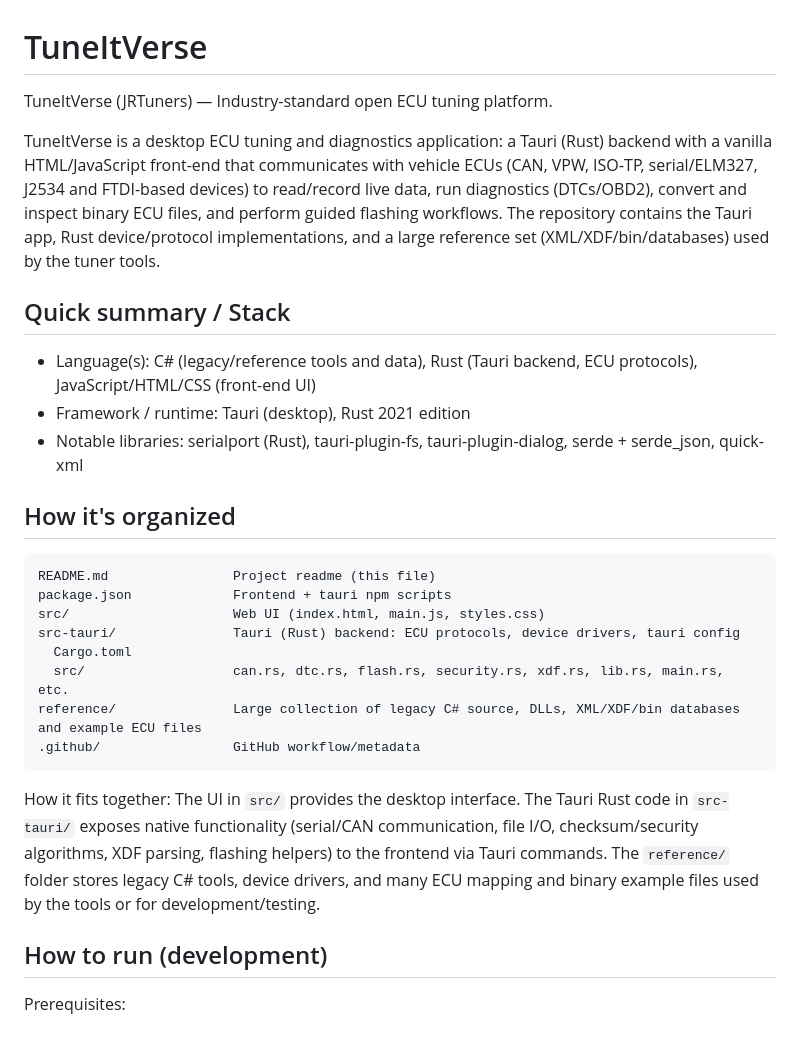
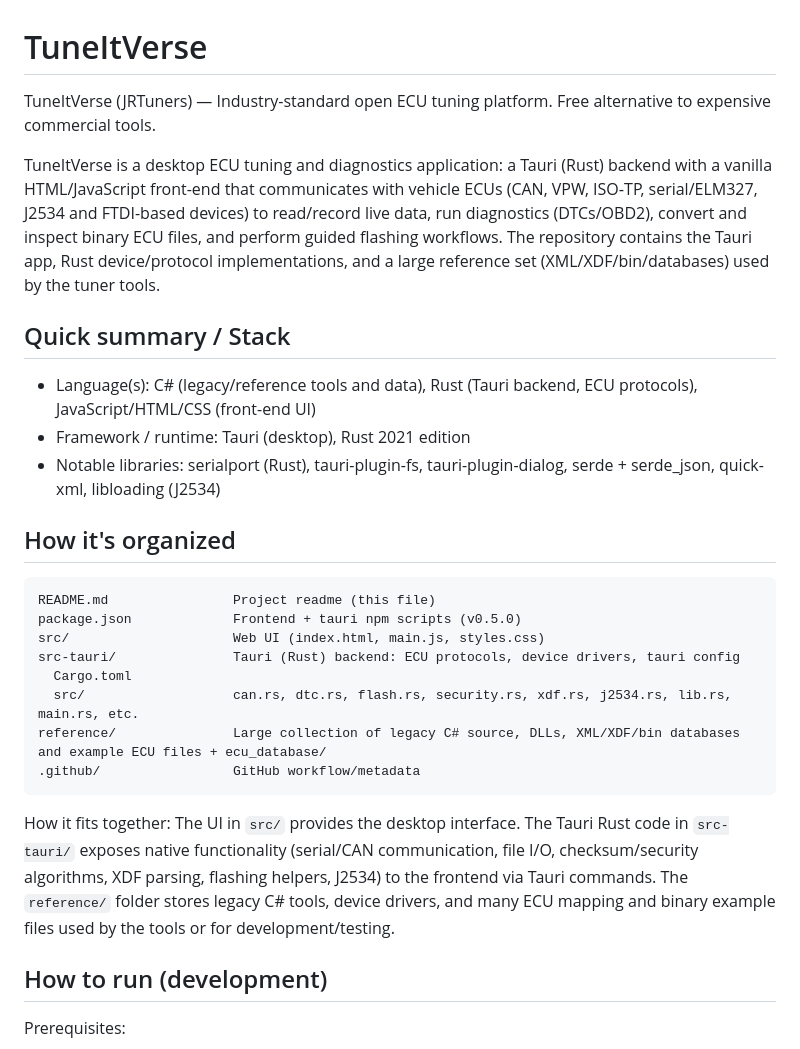
Before and after one commit to jackosler12-spec/TuneItVerse, a Markdown page: README.md, the part around one of its changes. GitHub-like rendering.

Commit message:
docs: update README for v0.5.0 full operational status

````diff
--- a/README.md
+++ b/README.md
@@ -1,26 +1,26 @@
 # TuneItVerse
 
-TuneItVerse (JRTuners) — Industry-standard open ECU tuning platform.
+TuneItVerse (JRTuners) — Industry-standard open ECU tuning platform. Free alternative to expensive commercial tools.
 
 TuneItVerse is a desktop ECU tuning and diagnostics application: a Tauri (Rust) backend with a vanilla HTML/JavaScript front-end that communicates with vehicle ECUs (CAN, VPW, ISO‑TP, serial/ELM327, J2534 and FTDI-based devices) to read/record live data, run diagnostics (DTCs/OBD2), convert and inspect binary ECU files, and perform guided flashing workflows. The repository contains the Tauri app, Rust device/protocol implementations, and a large reference set (XML/XDF/bin/databases) used by the tuner tools.
 
 ## Quick summary / Stack
 - Language(s): C# (legacy/reference tools and data), Rust (Tauri backend, ECU protocols), JavaScript/HTML/CSS (front-end UI)
 - Framework / runtime: Tauri (desktop), Rust 2021 edition
-- Notable libraries: serialport (Rust), tauri-plugin-fs, tauri-plugin-dialog, serde + serde_json, quick-xml
+- Notable libraries: serialport (Rust), tauri-plugin-fs, tauri-plugin-dialog, serde + serde_json, quick-xml, libloading (J2534)
 
 ## How it's organized
 ```
 README.md                Project readme (this file)
-package.json             Frontend + tauri npm scripts
+package.json             Frontend + tauri npm scripts (v0.5.0)
 src/                     Web UI (index.html, main.js, styles.css)
 src-tauri/               Tauri (Rust) backend: ECU protocols, device drivers, tauri config
   Cargo.toml
-  src/                   can.rs, dtc.rs, flash.rs, security.rs, xdf.rs, lib.rs, main.rs, etc.
-reference/               Large collection of legacy C# source, DLLs, XML/XDF/bin databases and example ECU files
+  src/                   can.rs, dtc.rs, flash.rs, security.rs, xdf.rs, j2534.rs, lib.rs, main.rs, etc.
+reference/               Large collection of legacy C# source, DLLs, XML/XDF/bin databases and example ECU files + ecu_database/
 .github/                 GitHub workflow/metadata
 ```
-How it fits together: The UI in `src/` provides the desktop interface. The Tauri Rust code in `src-tauri/` exposes native functionality (serial/CAN communication, file I/O, checksum/security algorithms, XDF parsing, flashing helpers) to the frontend via Tauri commands. The `reference/` folder stores legacy C# tools, device drivers, and many ECU mapping and binary example files used by the tools or for development/testing.
+How it fits together: The UI in `src/` provides the desktop interface. The Tauri Rust code in `src-tauri/` exposes native functionality (serial/CAN communication, file I/O, checksum/security algorithms, XDF parsing, flashing helpers, J2534) to the frontend via Tauri commands. The `reference/` folder stores legacy C# tools, device drivers, and many ECU mapping and binary example files used by the tools or for development/testing.
 
 ## How to run (development)
 Prerequisites:
````
Also changed, not shown: other parts of README.md (+6 -5 lines).
